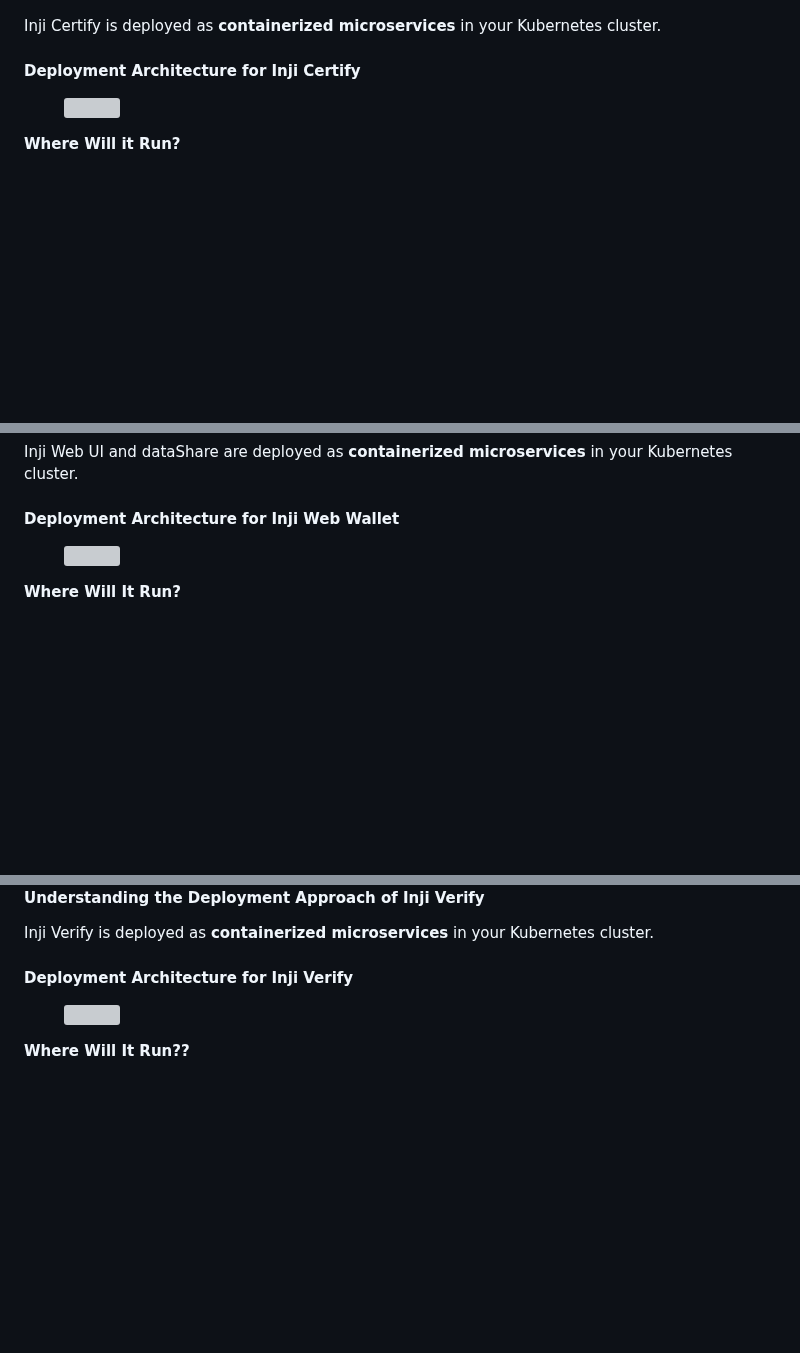
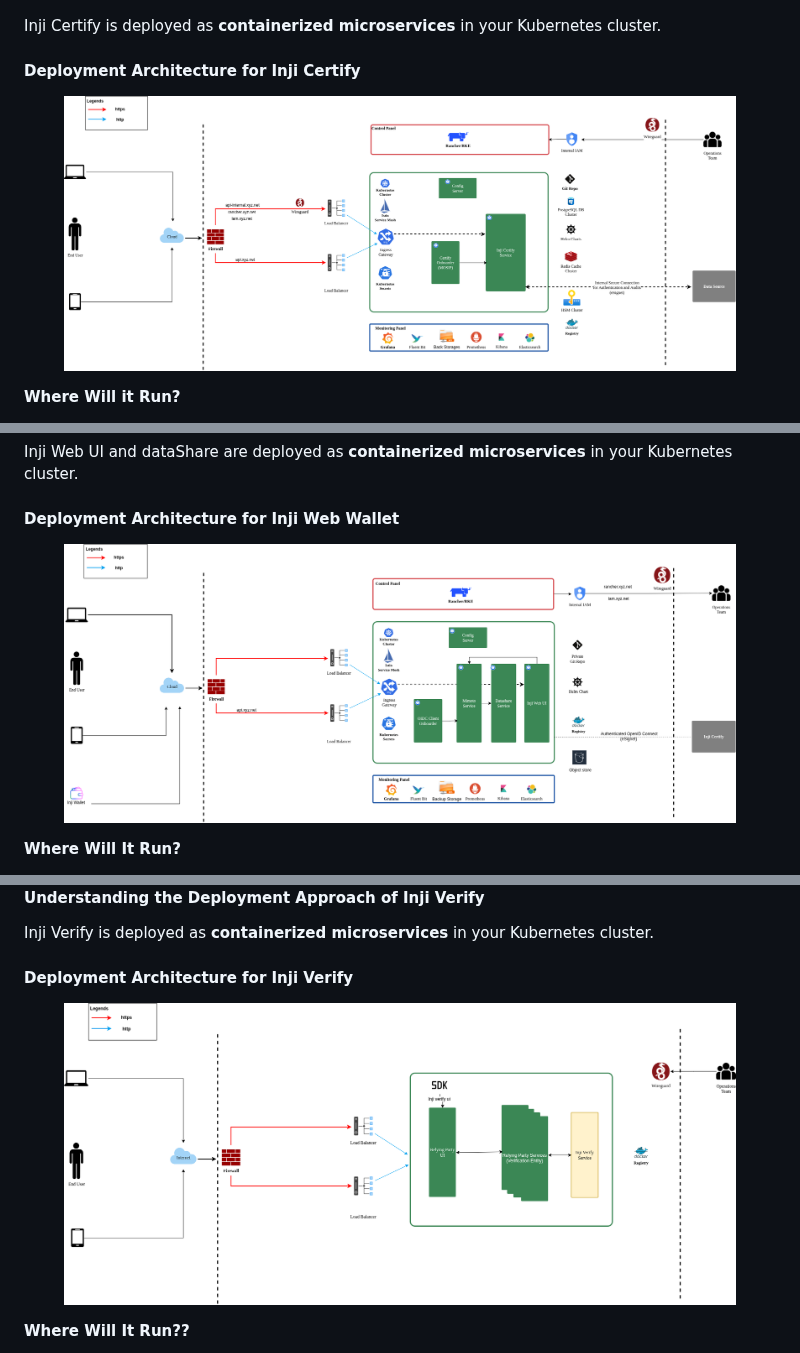
Before and after one commit to inji/documentation, a Markdown page: readme/setup/deploy.md, 3 parts joined by grey strips. Drawn GitHub-style; pictures changed too: .gitbook/assets/inji-certify-deployment-diagram.png (added), .gitbook/assets/inji-verify-deployment-diagram.png (added), .gitbook/assets/inji-wallet-web-deployment-diagram.png (added); blank space fills up the shorter version; grey boxes are pictures that could not be loaded.

```diff
--- a/readme/setup/deploy.md
+++ b/readme/setup/deploy.md
@@ -1142,7 +1142,7 @@ Inji Certify is deployed as **containerized microservices** in your Kubernetes c
 
 #### Deployment Architecture for Inji Certify
 
-<figure><img src="../../.gitbook/assets/certify-deployment-diagram-final.drawio.png" alt=""><figcaption></figcaption></figure>
+<figure><img src="../../.gitbook/assets/inji-certify-deployment-diagram.png" alt=""><figcaption></figcaption></figure>
 
 **Where Will it Run?**
 
@@ -1502,7 +1502,7 @@ Inji Web UI and dataShare are deployed as **containerized microservices** in you
 
 #### Deployment Architecture for Inji Web Wallet
 
-<figure><img src="../../.gitbook/assets/inji-wallet-web-deployment-final.drawio.png" alt=""><figcaption></figcaption></figure>
+<figure><img src="../../.gitbook/assets/inji-wallet-web-deployment-diagram.png" alt=""><figcaption></figcaption></figure>
 
 **Where Will It Run?**
 
@@ -1670,7 +1670,7 @@ Inji Verify is deployed as **containerized microservices** in your Kubernetes cl
 
 #### Deployment Architecture for Inji Verify
 
-<figure><img src="../../.gitbook/assets/verify-deployment-diagram-final.drawio.png" alt=""><figcaption></figcaption></figure>
+<figure><img src="../../.gitbook/assets/inji-verify-deployment-diagram.png" alt=""><figcaption></figcaption></figure>
 
 **Where Will It Run??**
 
```
Also changed, not shown: 1 other file.
